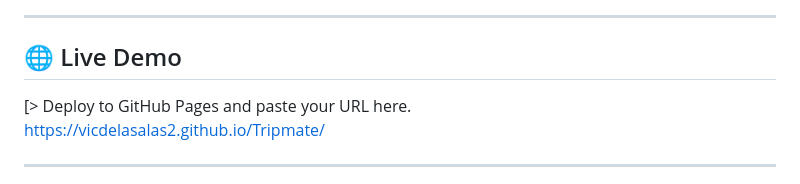
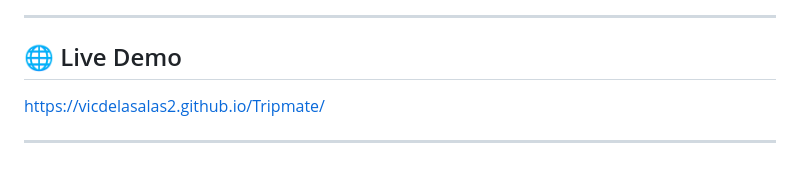
Before and after one commit to vicdelasalas2/Tripmate, a Markdown page: README.md, the part around the change. Drawn GitHub-style.

```diff
--- a/README.md
+++ b/README.md
@@ -8,7 +8,6 @@ A fully static, client-side travel planning dashboard built with pure **HTML, CS
 
 ## 🌐 Live Demo
 
-[> Deploy to GitHub Pages and paste your URL here.
 https://vicdelasalas2.github.io/Tripmate/
 
 ---
```
